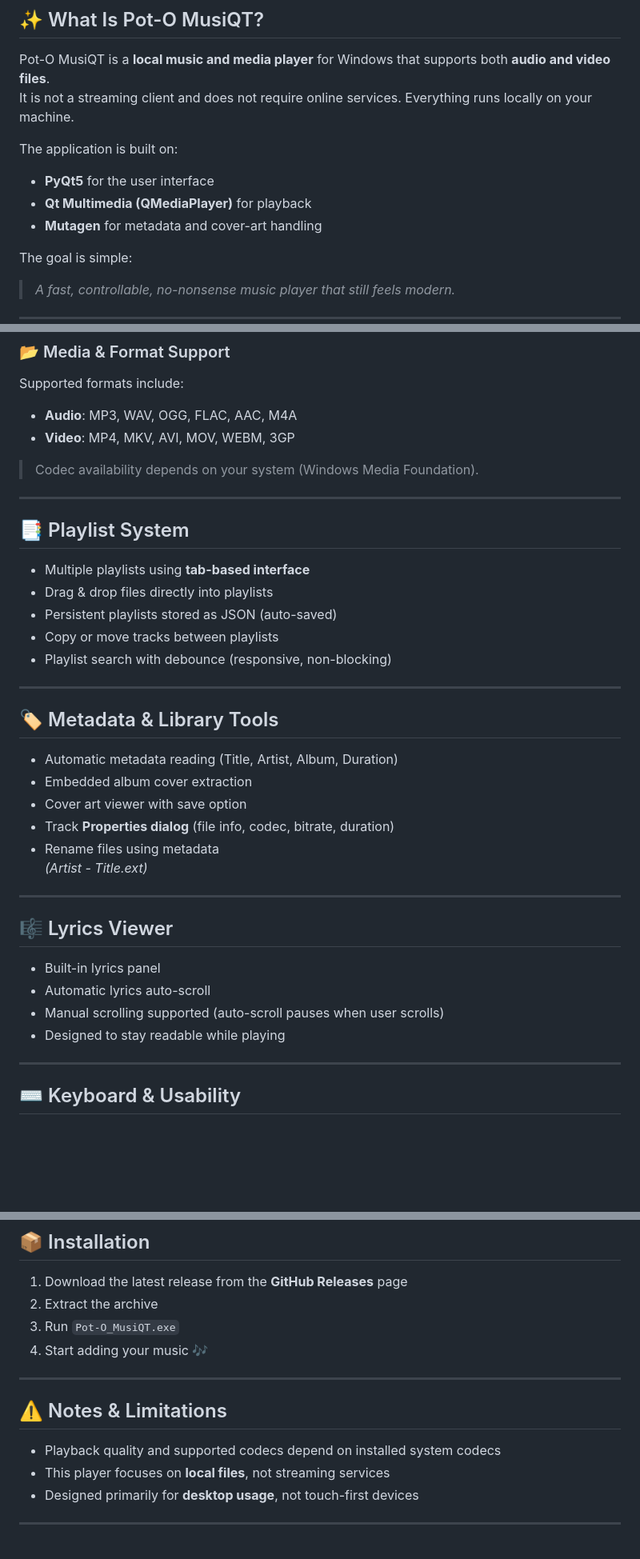
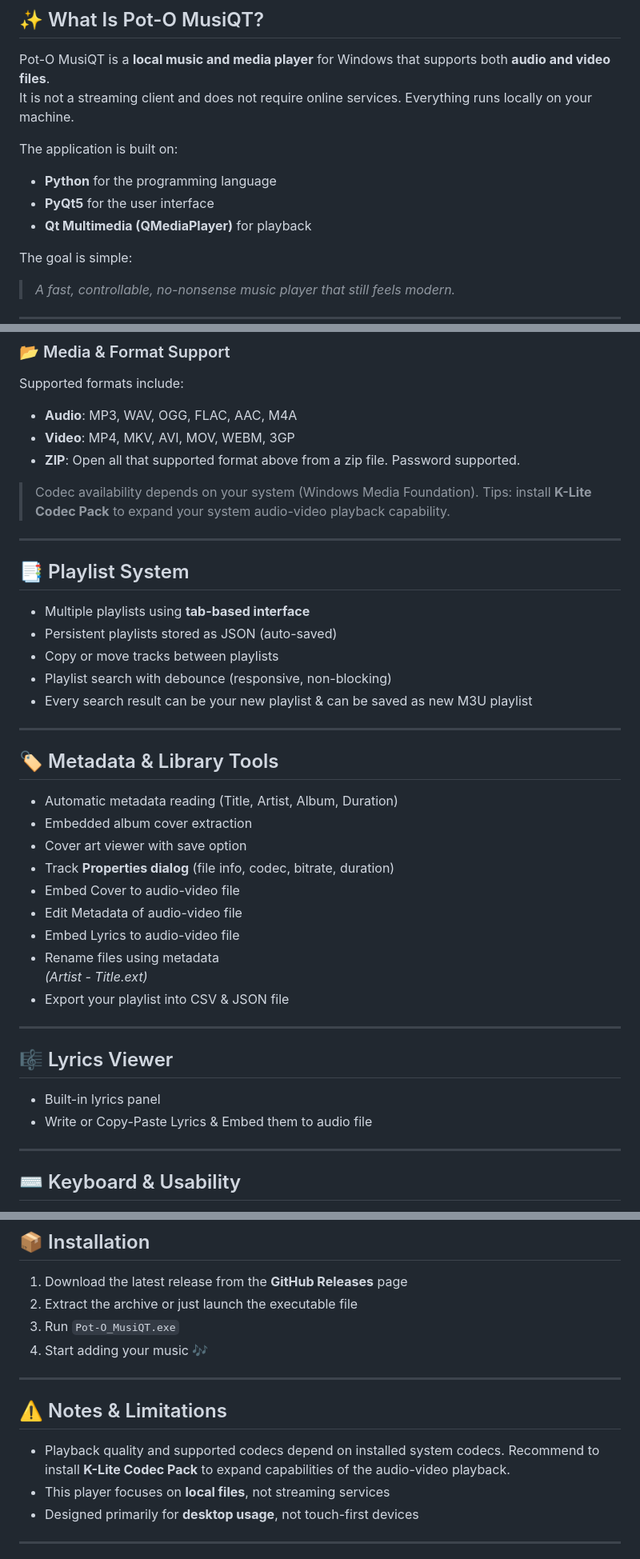
Before and after one commit to umarhasyimas/Pot-O_MusiQT, a Markdown page: README.md, 3 parts joined by grey strips. Shown at 80% size. Drawn GitHub-style; blank space fills up the shorter version.

```diff
--- a/README.md
+++ b/README.md
@@ -12,9 +12,9 @@ Pot-O MusiQT is a **local music and media player** for Windows that supports bot
 It is not a streaming client and does not require online services. Everything runs locally on your machine.
 
 The application is built on:
+- **Python** for the programming language
 - **PyQt5** for the user interface
 - **Qt Multimedia (QMediaPlayer)** for playback
-- **Mutagen** for metadata and cover-art handling
 
 The goal is simple:
 > *A fast, controllable, no-nonsense music player that still feels modern.*
@@ -34,17 +34,18 @@ The goal is simple:
 Supported formats include:
 - **Audio**: MP3, WAV, OGG, FLAC, AAC, M4A
 - **Video**: MP4, MKV, AVI, MOV, WEBM, 3GP
+- **ZIP**: Open all that supported format above from a zip file. Password supported.
 
-> Codec availability depends on your system (Windows Media Foundation).
+> Codec availability depends on your system (Windows Media Foundation). Tips: install **K-Lite Codec Pack** to expand your system audio-video playback capability.
 
 ---
 
 ## 📑 Playlist System
 - Multiple playlists using **tab-based interface**
-- Drag & drop files directly into playlists
 - Persistent playlists stored as JSON (auto-saved)
 - Copy or move tracks between playlists
 - Playlist search with debounce (responsive, non-blocking)
+- Every search result can be your new playlist & can be saved as new M3U playlist
 
 ---
 
@@ -53,16 +54,18 @@ Supported formats include:
 - Embedded album cover extraction
 - Cover art viewer with save option
 - Track **Properties dialog** (file info, codec, bitrate, duration)
+- Embed Cover to audio-video file
+- Edit Metadata of audio-video file
+- Embed Lyrics to audio-video file
 - Rename files using metadata
   *(Artist - Title.ext)*
+- Export your playlist into CSV & JSON file
 
 ---
 
 ## 🎼 Lyrics Viewer
 - Built-in lyrics panel
-- Automatic lyrics auto-scroll
-- Manual scrolling supported (auto-scroll pauses when user scrolls)
-- Designed to stay readable while playing
+- Write or Copy-Paste Lyrics & Embed them to audio file
 
 ---
 
@@ -111,14 +114,14 @@ No telemetry. No online tracking.
 
 ## 📦 Installation
 1. Download the latest release from the **GitHub Releases** page
-2. Extract the archive
+2. Extract the archive or just launch the executable file
 3. Run `Pot-O_MusiQT.exe`
 4. Start adding your music 🎶
 
 ---
 
 ## ⚠️ Notes & Limitations
-- Playback quality and supported codecs depend on installed system codecs
+- Playback quality and supported codecs depend on installed system codecs. Recommend to install **K-Lite Codec Pack** to expand capabilities of the audio-video playback.
 - This player focuses on **local files**, not streaming services
 - Designed primarily for **desktop usage**, not touch-first devices
 
```
Also changed, not shown: other parts of README.md (+1 -1 lines).
